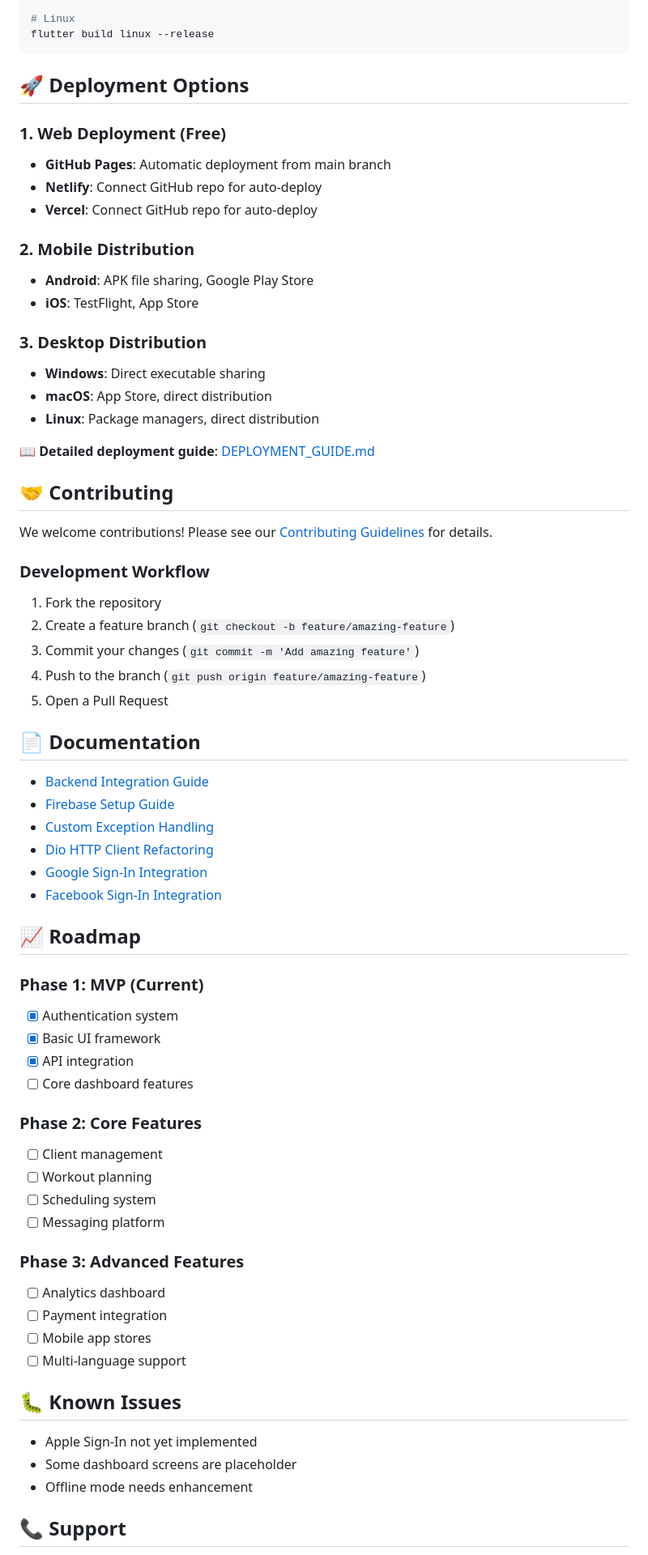
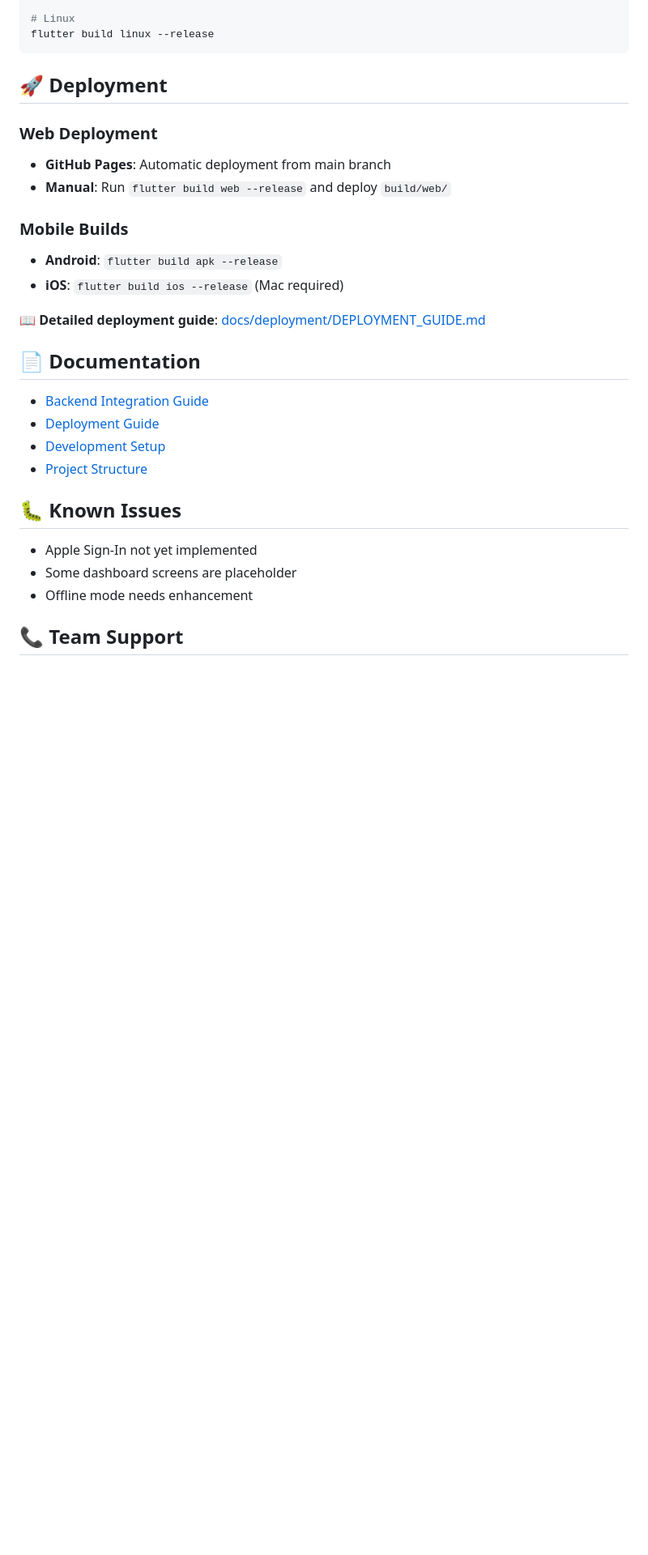
Before and after one commit to Haridiii07/athletica, a Markdown page: docs/README.md, the part around the change printed below. Shown: that part at 81% size. GitHub-like rendering; blank space fills up the shorter version.

````diff
--- a/docs/README.md
+++ b/docs/README.md
@@ -200,63 +191,24 @@ flutter build macos --release
 flutter build linux --release
 ```
 
-## 🚀 **Deployment Options**
+## 🚀 **Deployment**
 
-### **1. Web Deployment (Free)**
+### **Web Deployment**
 - **GitHub Pages**: Automatic deployment from main branch
-- **Netlify**: Connect GitHub repo for auto-deploy
-- **Vercel**: Connect GitHub repo for auto-deploy
+- **Manual**: Run `flutter build web --release` and deploy `build/web/`
 
-### **2. Mobile Distribution**
-- **Android**: APK file sharing, Google Play Store
-- **iOS**: TestFlight, App Store
+### **Mobile Builds**
+- **Android**: `flutter build apk --release`
+- **iOS**: `flutter build ios --release` (Mac required)
 
-### **3. Desktop Distribution**
-- **Windows**: Direct executable sharing
-- **macOS**: App Store, direct distribution
-- **Linux**: Package managers, direct distribution
-
-**📖 Detailed deployment guide**: [DEPLOYMENT_GUIDE.md](DEPLOYMENT_GUIDE.md)
-
-## 🤝 **Contributing**
-
-We welcome contributions! Please see our [Contributing Guidelines](CONTRIBUTING.md) for details.
-
-### **Development Workflow**
-1. Fork the repository
-2. Create a feature branch (`git checkout -b feature/amazing-feature`)
-3. Commit your changes (`git commit -m 'Add amazing feature'`)
-4. Push to the branch (`git push origin feature/amazing-feature`)
-5. Open a Pull Request
+**📖 Detailed deployment guide**: [docs/deployment/DEPLOYMENT_GUIDE.md](deployment/DEPLOYMENT_GUIDE.md)
 
 ## 📄 **Documentation**
 
-- [Backend Integration Guide](BACKEND_INTEGRATION.md)
-- [Firebase Setup Guide](FIREBASE_SETUP.md)
-- [Custom Exception Handling](CUSTOM_EXCEPTION_HANDLING_DOCUMENTATION.md)
-- [Dio HTTP Client Refactoring](DIO_REFACTORING_DOCUMENTATION.md)
-- [Google Sign-In Integration](GOOGLE_SIGNIN_INTEGRATION.md)
-- [Facebook Sign-In Integration](FACEBOOK_SIGNIN_INTEGRATION.md)
-
-## 📈 **Roadmap**
-
-### **Phase 1: MVP (Current)**
-- [x] Authentication system
-- [x] Basic UI framework
-- [x] API integration
-- [ ] Core dashboard features
-
-### **Phase 2: Core Features**
-- [ ] Client management
-- [ ] Workout planning
-- [ ] Scheduling system
-- [ ] Messaging platform
-
-### **Phase 3: Advanced Features**
-- [ ] Analytics dashboard
-- [ ] Payment integration
-- [ ] Mobile app stores
-- [ ] Multi-language support
+- [Backend Integration Guide](api/BACKEND_INTEGRATION.md)
+- [Deployment Guide](deployment/DEPLOYMENT_GUIDE.md)
+- [Development Setup](development/)
+- [Project Structure](../PROJECT_STRUCTURE.md)
 
 ## 🐛 **Known Issues**
 
@@ -264,5 +216,5 @@ We welcome contributions! Please see our [Contributing Guidelines](CONTRIBUTING.
 - Some dashboard screens are placeholder
 - Offline mode needs enhancement
 
-## 📞 **Support**
+## 📞 **Team Support**
 
````
Also changed, not shown: other parts of docs/README.md (+19 -42 lines), README.md (added, +43 -0 lines).
